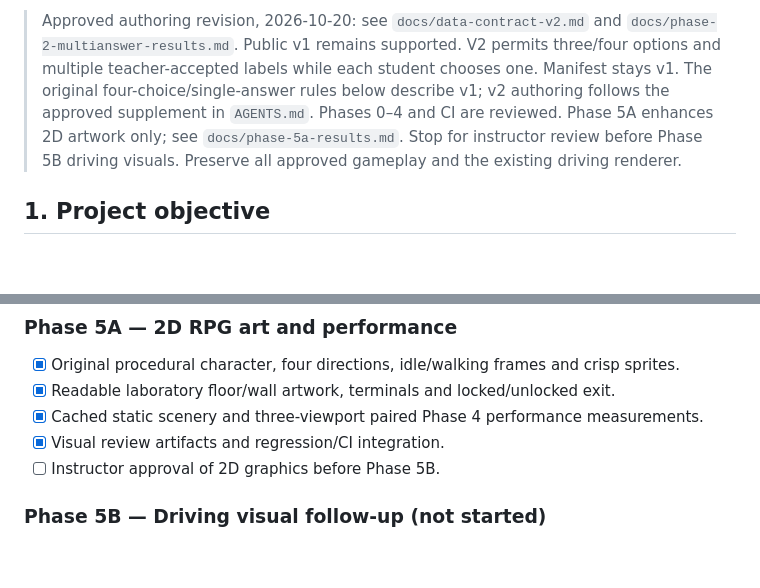
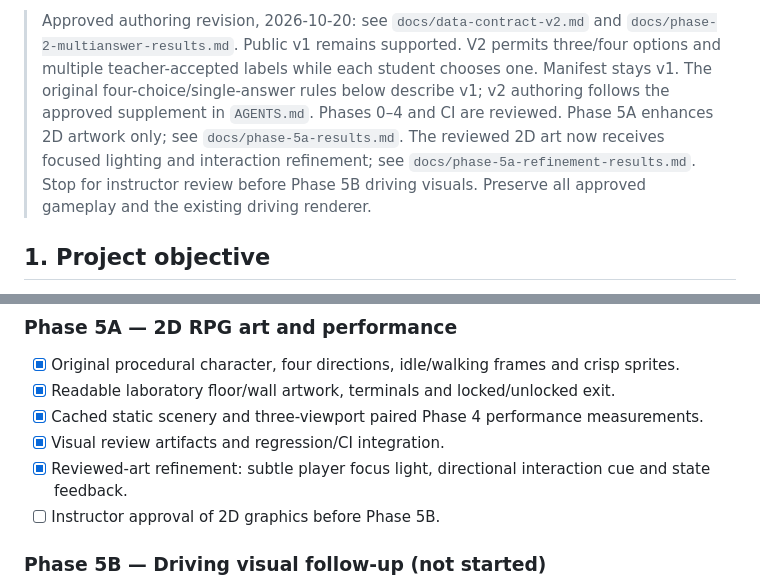
Before and after one commit to chingchechung/ece_hw_webproject, a Markdown page: Plan.md, 2 parts joined by grey strips. GitHub-like rendering; blank space fills up the shorter version.

```diff
--- a/Plan.md
+++ b/Plan.md
@@ -10,7 +10,9 @@
 > chooses one. Manifest stays v1. The original four-choice/single-answer rules
 > below describe v1; v2 authoring follows the approved supplement in `AGENTS.md`.
 > Phases 0–4 and CI are reviewed. Phase 5A enhances 2D artwork only; see
-> `docs/phase-5a-results.md`. Stop for instructor review before Phase 5B driving
+> `docs/phase-5a-results.md`. The reviewed 2D art now receives focused lighting
+> and interaction refinement; see `docs/phase-5a-refinement-results.md`.
+> Stop for instructor review before Phase 5B driving
 > visuals. Preserve all approved gameplay and the existing driving renderer.
 
 ## 1. Project objective
@@ -234,6 +236,7 @@ Use Python 3.12 (or 3.11+) with standard-library **Tkinter/ttk** and `json`, `pa
 - [x] Readable laboratory floor/wall artwork, terminals and locked/unlocked exit.
 - [x] Cached static scenery and three-viewport paired Phase 4 performance measurements.
 - [x] Visual review artifacts and regression/CI integration.
+- [x] Reviewed-art refinement: subtle player focus light, directional interaction cue and state feedback.
 - [ ] Instructor approval of 2D graphics before Phase 5B.
 
 ### Phase 5B — Driving visual follow-up (not started)
```
Also changed, not shown: AGENTS.md (+2 -1 lines), README.md (+25 -5 lines), docs/phase-5a-refinement-results.md (added, +247 -0 lines), docs/images/phase-5a-refinement-maze.png (added), docs/images/phase-5a-refinement-swipe.png (added), 9 other files.
